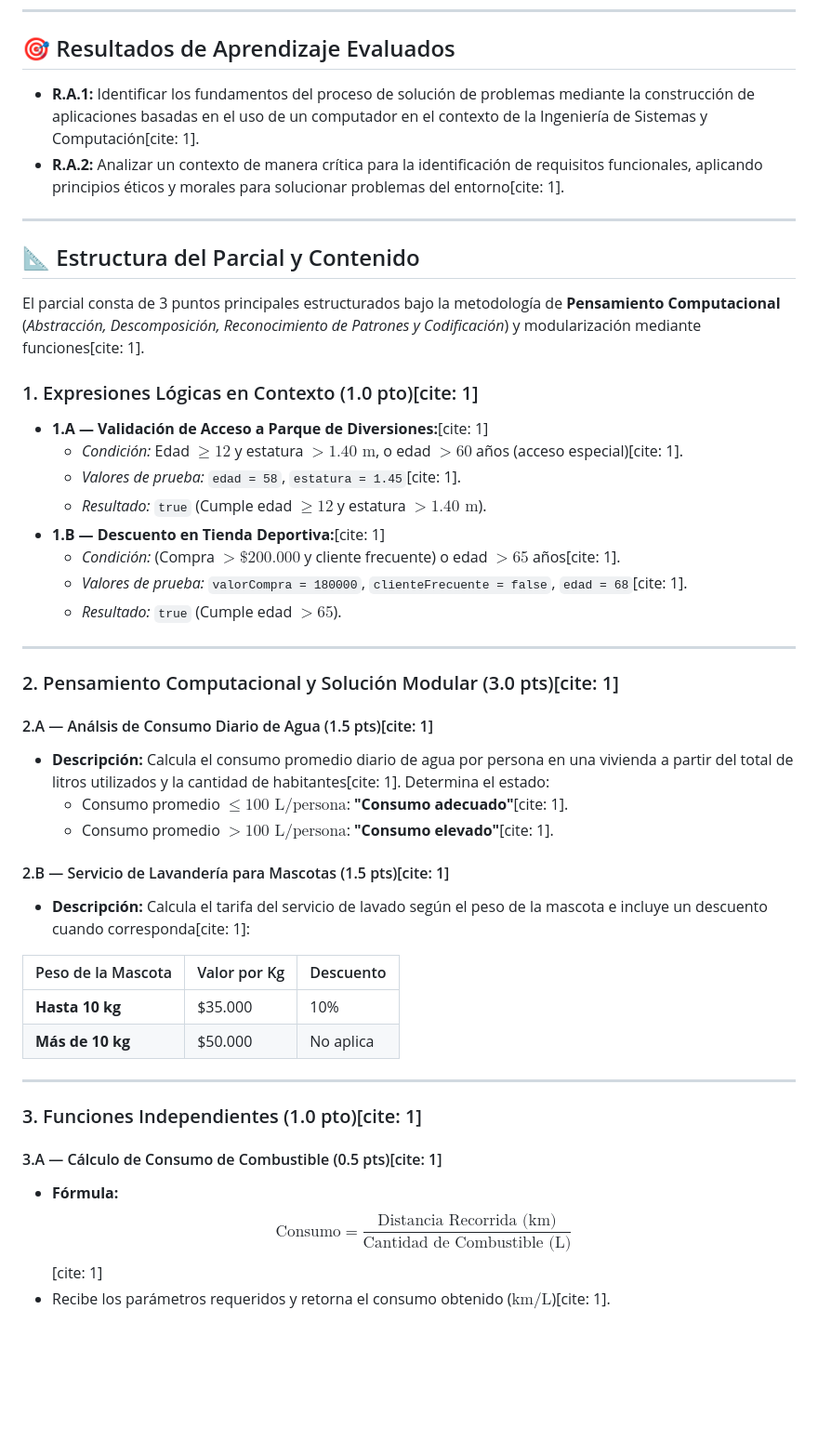
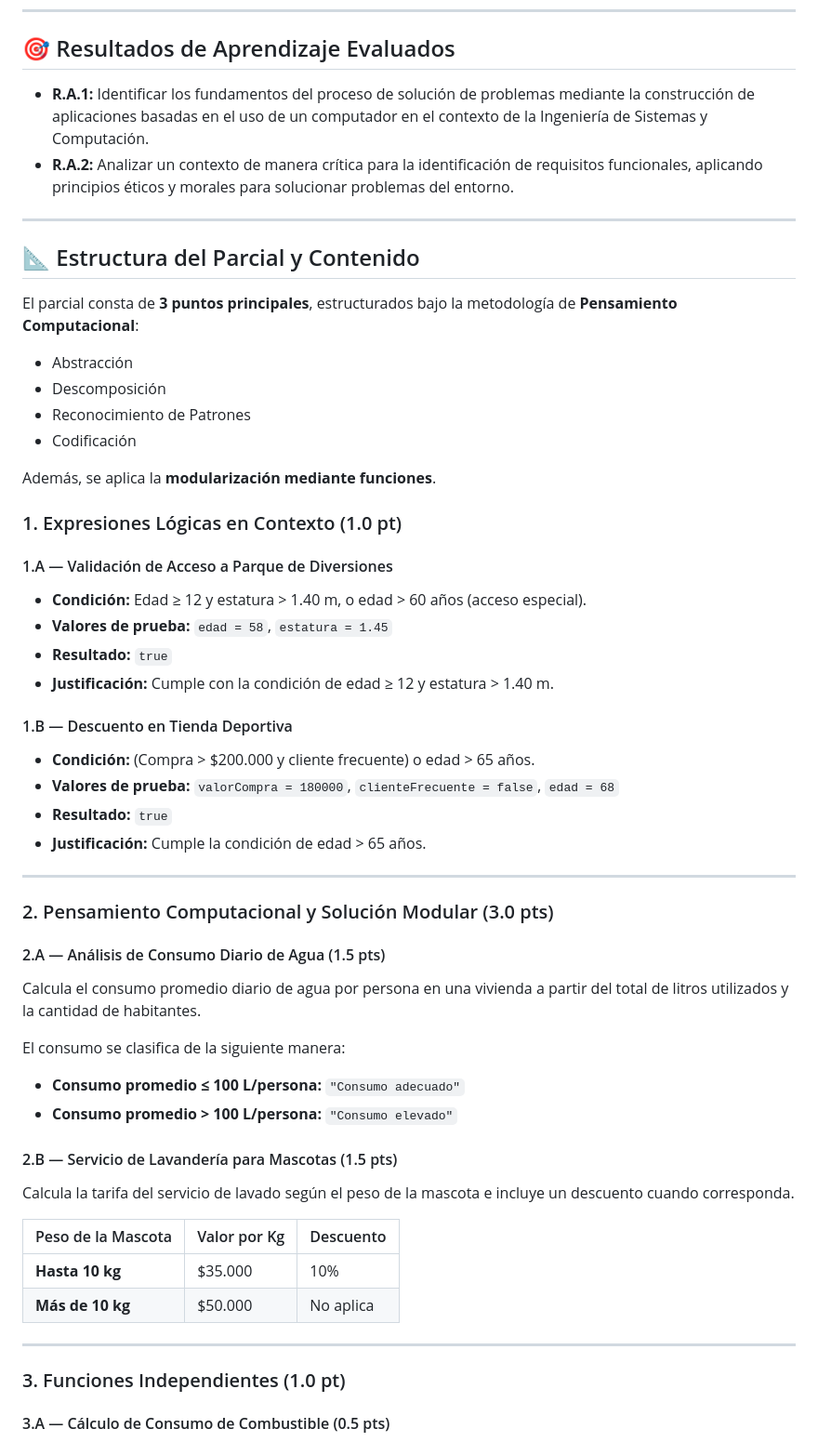
Before and after one commit to DanielBarrientos727/uq-logica-programacion-parcial-1, a Markdown page: README.md, the part around one of its changes. Shown at 93% size. GitHub-like rendering; blank space fills up the shorter version.

```diff
--- a/README.md
+++ b/README.md
@@ -10,49 +10,63 @@ Repositorio con los ejercicios, análisis de Pensamiento Computacional y solucio
 
 ## 🎯 Resultados de Aprendizaje Evaluados
 
-- **R.A.1:** Identificar los fundamentos del proceso de solución de problemas mediante la construcción de aplicaciones basadas en el uso de un computador en el contexto de la Ingeniería de Sistemas y Computación[cite: 1].
-- **R.A.2:** Analizar un contexto de manera crítica para la identificación de requisitos funcionales, aplicando principios éticos y morales para solucionar problemas del entorno[cite: 1].
+* **R.A.1:** Identificar los fundamentos del proceso de solución de problemas mediante la construcción de aplicaciones basadas en el uso de un computador en el contexto de la Ingeniería de Sistemas y Computación.
+* **R.A.2:** Analizar un contexto de manera crítica para la identificación de requisitos funcionales, aplicando principios éticos y morales para solucionar problemas del entorno.
 
 ---
 
 ## 📐 Estructura del Parcial y Contenido
 
-El parcial consta de 3 puntos principales estructurados bajo la metodología de **Pensamiento Computacional** (*Abstracción, Descomposición, Reconocimiento de Patrones y Codificación*) y modularización mediante funciones[cite: 1].
+El parcial consta de **3 puntos principales**, estructurados bajo la metodología de **Pensamiento Computacional**:
 
-### 1. Expresiones Lógicas en Contexto (1.0 pto)[cite: 1]
-- **1.A — Validación de Acceso a Parque de Diversiones:**[cite: 1]
-  - *Condición:* Edad $\ge 12$ y estatura $> 1.40\text{ m}$, o edad $> 60$ años (acceso especial)[cite: 1].
-  - *Valores de prueba:* `edad = 58`, `estatura = 1.45`[cite: 1].
-  - *Resultado:* `true` (Cumple edad $\ge 12$ y estatura $> 1.40\text{ m}$).
-- **1.B — Descuento en Tienda Deportiva:**[cite: 1]
-  - *Condición:* (Compra $> \$200.000$ y cliente frecuente) o edad $> 65$ años[cite: 1].
-  - *Valores de prueba:* `valorCompra = 180000`, `clienteFrecuente = false`, `edad = 68`[cite: 1].
-  - *Resultado:* `true` (Cumple edad $> 65$).
+* Abstracción
+* Descomposición
+* Reconocimiento de Patrones
+* Codificación
+
+Además, se aplica la **modularización mediante funciones**.
+
+### 1. Expresiones Lógicas en Contexto (1.0 pt)
+
+#### 1.A — Validación de Acceso a Parque de Diversiones
+
+* **Condición:** Edad ≥ 12 y estatura > 1.40 m, o edad > 60 años (acceso especial).
+* **Valores de prueba:** `edad = 58`, `estatura = 1.45`
+* **Resultado:** `true`
+* **Justificación:** Cumple con la condición de edad ≥ 12 y estatura > 1.40 m.
+
+#### 1.B — Descuento en Tienda Deportiva
+
+* **Condición:** (Compra > $200.000 y cliente frecuente) o edad > 65 años.
+* **Valores de prueba:** `valorCompra = 180000`, `clienteFrecuente = false`, `edad = 68`
+* **Resultado:** `true`
+* **Justificación:** Cumple la condición de edad > 65 años.
 
 ---
 
-### 2. Pensamiento Computacional y Solución Modular (3.0 pts)[cite: 1]
+### 2. Pensamiento Computacional y Solución Modular (3.0 pts)
 
-#### 2.A — Análsis de Consumo Diario de Agua (1.5 pts)[cite: 1]
-- **Descripción:** Calcula el consumo promedio diario de agua por persona en una vivienda a partir del total de litros utilizados y la cantidad de habitantes[cite: 1]. Determina el estado:
-  - Consumo promedio $\le 100\text{ L/persona}$: **"Consumo adecuado"**[cite: 1].
-  - Consumo promedio $> 100\text{ L/persona}$: **"Consumo elevado"**[cite: 1].
+#### 2.A — Análisis de Consumo Diario de Agua (1.5 pts)
 
-#### 2.B — Servicio de Lavandería para Mascotas (1.5 pts)[cite: 1]
-- **Descripción:** Calcula el tarifa del servicio de lavado según el peso de la mascota e incluye un descuento cuando corresponda[cite: 1]:
+Calcula el consumo promedio diario de agua por persona en una vivienda a partir del total de litros utilizados y la cantidad de habitantes.
+
+El consumo se clasifica de la siguiente manera:
+
+* **Consumo promedio ≤ 100 L/persona:** `"Consumo adecuado"`
+* **Consumo promedio > 100 L/persona:** `"Consumo elevado"`
+
+#### 2.B — Servicio de Lavandería para Mascotas (1.5 pts)
+
+Calcula la tarifa del servicio de lavado según el peso de la mascota e incluye un descuento cuando corresponda.
 
 | Peso de la Mascota | Valor por Kg | Descuento |
-| :--- | :--- | :--- |
-| **Hasta 10 kg** | \$35.000 | 10% |
-| **Más de 10 kg** | \$50.000 | No aplica |
+| :----------------- | :----------- | :-------- |
+| **Hasta 10 kg**    | $35.000      | 10%       |
+| **Más de 10 kg**   | $50.000      | No aplica |
 
 ---
 
-### 3. Funciones Independientes (1.0 pto)[cite: 1]
+### 3. Funciones Independientes (1.0 pt)
 
-#### 3.A — Cálculo de Consumo de Combustible (0.5 pts)[cite: 1]
-- **Fórmula:**
-  $$\text{Consumo} = \frac{\text{Distancia Recorrida (km)}}{\text{Cantidad de Combustible (L)}}$$
-[cite: 1]
-- Recibe los parámetros requeridos y retorna el consumo obtenido ($\text{km/L}$)[cite: 1].
+#### 3.A — Cálculo de Consumo de Combustible (0.5 pts)
 
```
Also changed, not shown: other parts of README.md (+57 -20 lines).
